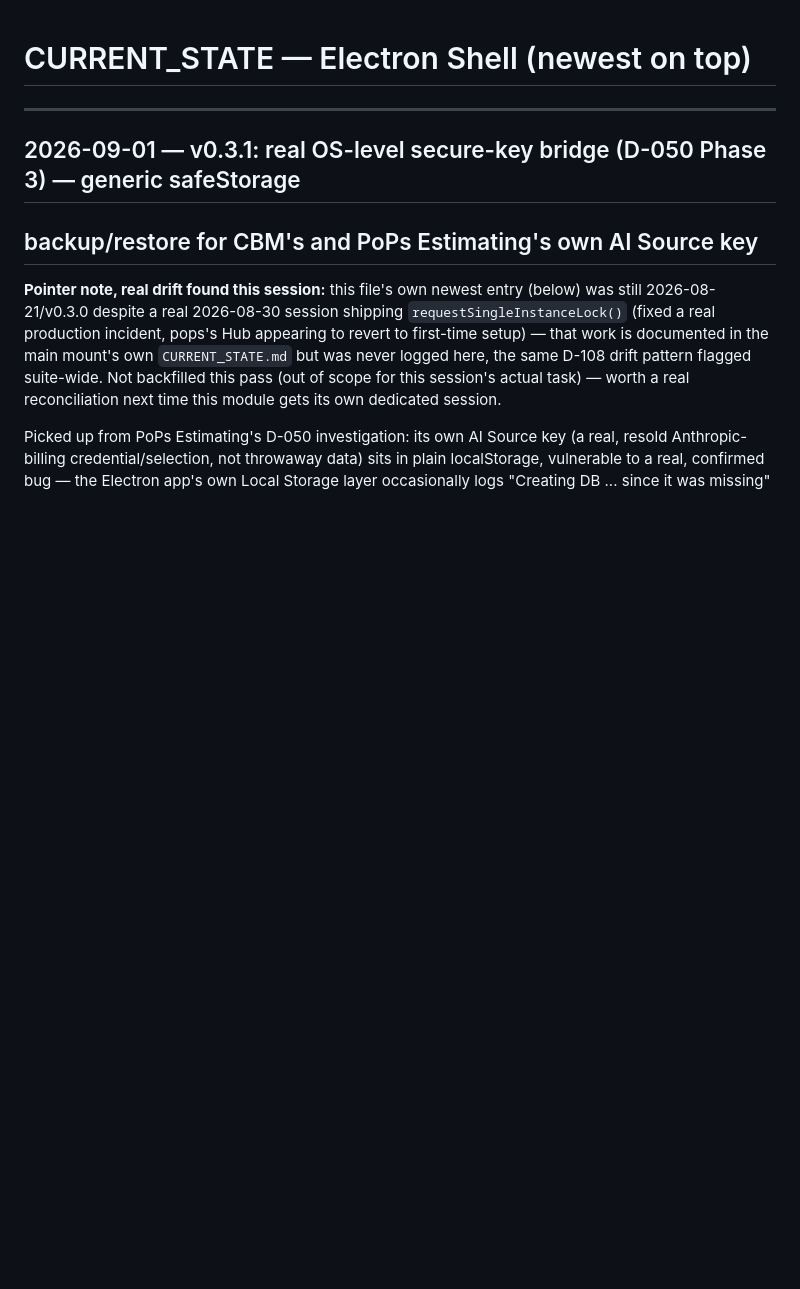
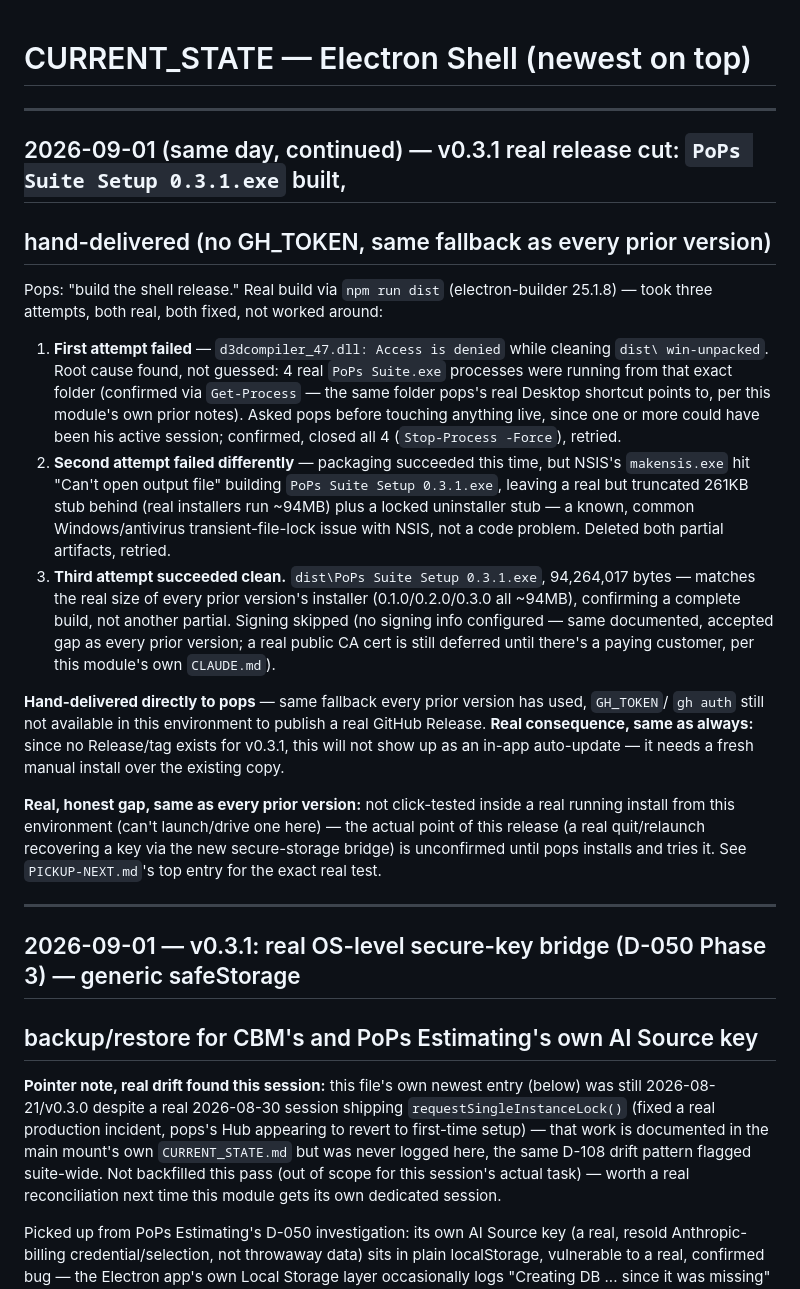
Before and after one commit to adminpops/pops-suite-electron-shell, a Markdown page: CURRENT_STATE.md, the part around the change. Drawn GitHub-style; blank space fills up the shorter version.

```diff
--- a/CURRENT_STATE.md
+++ b/CURRENT_STATE.md
@@ -1,4 +1,39 @@
 # CURRENT_STATE — Electron Shell (newest on top)
+
+---
+
+## 2026-09-01 (same day, continued) — v0.3.1 real release cut: `PoPs Suite Setup 0.3.1.exe` built,
+## hand-delivered (no GH_TOKEN, same fallback as every prior version)
+
+Pops: "build the shell release." Real build via `npm run dist` (electron-builder 25.1.8) — took
+three attempts, both real, both fixed, not worked around:
+
+1. **First attempt failed** — `d3dcompiler_47.dll: Access is denied` while cleaning `dist\
+   win-unpacked`. Root cause found, not guessed: 4 real `PoPs Suite.exe` processes were running
+   from that exact folder (confirmed via `Get-Process` — the same folder pops's real Desktop
+   shortcut points to, per this module's own prior notes). Asked pops before touching anything
+   live, since one or more could have been his active session; confirmed, closed all 4
+   (`Stop-Process -Force`), retried.
+2. **Second attempt failed differently** — packaging succeeded this time, but NSIS's `makensis.exe`
+   hit "Can't open output file" building `PoPs Suite Setup 0.3.1.exe`, leaving a real but
+   truncated 261KB stub behind (real installers run ~94MB) plus a locked uninstaller stub — a
+   known, common Windows/antivirus transient-file-lock issue with NSIS, not a code problem.
+   Deleted both partial artifacts, retried.
+3. **Third attempt succeeded clean.** `dist\PoPs Suite Setup 0.3.1.exe`, 94,264,017 bytes — matches
+   the real size of every prior version's installer (0.1.0/0.2.0/0.3.0 all ~94MB), confirming a
+   complete build, not another partial. Signing skipped (no signing info configured — same
+   documented, accepted gap as every prior version; a real public CA cert is still deferred until
+   there's a paying customer, per this module's own `CLAUDE.md`).
+
+**Hand-delivered directly to pops** — same fallback every prior version has used, `GH_TOKEN`/
+`gh auth` still not available in this environment to publish a real GitHub Release. **Real
+consequence, same as always:** since no Release/tag exists for v0.3.1, this will not show up as an
+in-app auto-update — it needs a fresh manual install over the existing copy.
+
+**Real, honest gap, same as every prior version:** not click-tested inside a real running install
+from this environment (can't launch/drive one here) — the actual point of this release (a real
+quit/relaunch recovering a key via the new secure-storage bridge) is unconfirmed until pops
+installs and tries it. See `PICKUP-NEXT.md`'s top entry for the exact real test.
 
 ---
 
```
Also changed, not shown: PICKUP-NEXT.md (+16 -15 lines).
